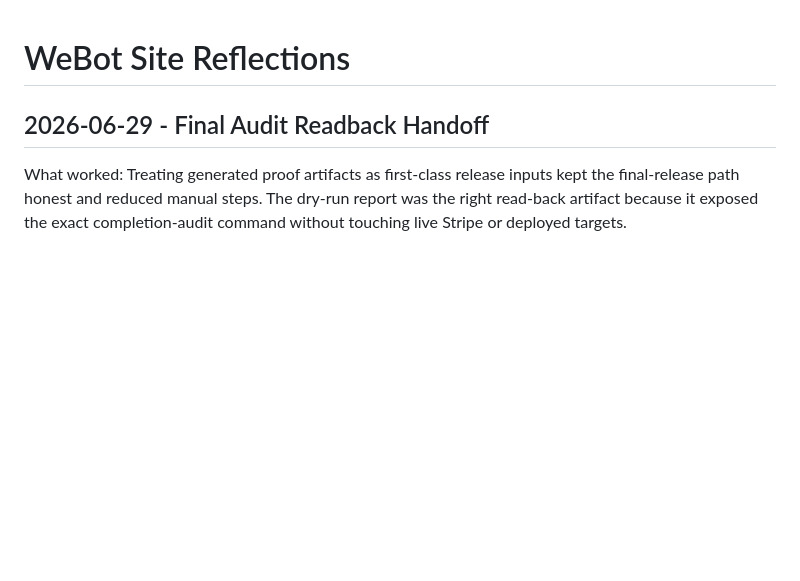
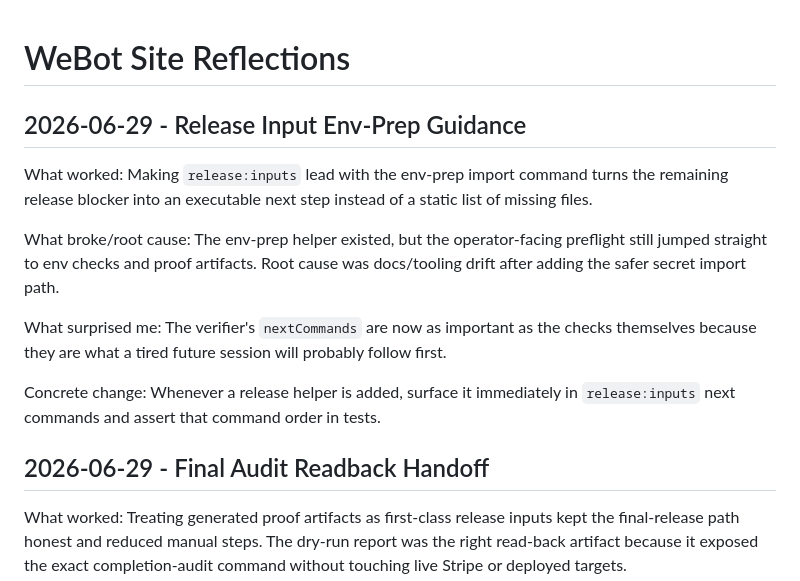
Before and after one commit to TheRefreshCNFT/webot-site, a Markdown page: .handoffs/REFLECTIONS.md, the part around the change. Drawn GitHub-style; blank space fills up the shorter version.

```diff
--- a/.handoffs/REFLECTIONS.md
+++ b/.handoffs/REFLECTIONS.md
@@ -1,4 +1,21 @@
 # WeBot Site Reflections
+
+## 2026-06-29 - Release Input Env-Prep Guidance
+
+What worked: Making `release:inputs` lead with the env-prep import command
+turns the remaining release blocker into an executable next step instead of a
+static list of missing files.
+
+What broke/root cause: The env-prep helper existed, but the operator-facing
+preflight still jumped straight to env checks and proof artifacts. Root cause
+was docs/tooling drift after adding the safer secret import path.
+
+What surprised me: The verifier's `nextCommands` are now as important as the
+checks themselves because they are what a tired future session will probably
+follow first.
+
+Concrete change: Whenever a release helper is added, surface it immediately in
+`release:inputs` next commands and assert that command order in tests.
 
 ## 2026-06-29 - Final Audit Readback Handoff
 
```
Also changed, not shown: .handoffs/CURRENT_STATE.md (+35 -0 lines), ACTIVE_STATE.md (+2 -1 lines).
